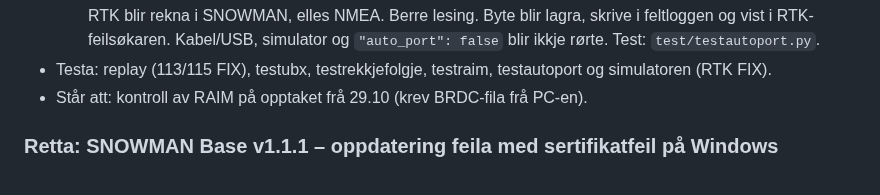
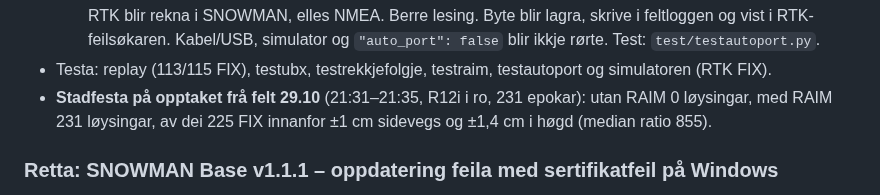
Before and after one commit to Snowman6230/Snowman-Snowdeept, a Markdown page: ENDRINGSLOGG.md, the part around the change. Rendered like a GitHub page.

Commit message:
Endringslogg: RAIM i v1.6.113 stadfesta på opptaket frå 29.10
Co-Authored-By: Claude Opus 5.5 <noreply@anthropic.com>
Claude-Session: https://claude.ai/code/session_01UzAh8hDgTztSZcY4M27eSr

```diff
--- a/ENDRINGSLOGG.md
+++ b/ENDRINGSLOGG.md
@@ -24,7 +24,8 @@ Merke: **Nytt** · **Endra** · **Retta** · **Fjerna** · **Avgjerd** (val som
     rekna i SNOWMAN, elles NMEA. Berre lesing. Byte blir lagra, skrive i feltloggen og vist i RTK-feilsøkaren.
     Kabel/USB, simulator og `"auto_port": false` blir ikkje rørte. Test: `test/testautoport.py`.
 - Testa: replay (113/115 FIX), testubx, testrekkjefolgje, testraim, testautoport og simulatoren (RTK FIX).
-- Står att: kontroll av RAIM på opptaket frå 29.10 (krev BRDC-fila frå PC-en).
+- **Stadfesta på opptaket frå felt 29.10** (21:31–21:35, R12i i ro, 231 epokar): utan RAIM 0 løysingar, med RAIM
+  231 løysingar, av dei 225 FIX innanfor ±1 cm sidevegs og ±1,4 cm i høgd (median ratio 855).
 
 ### Retta: SNOWMAN Base v1.1.1 – oppdatering feila med sertifikatfeil på Windows
 - **Feil (funne av eigaren):** «Oppdater» på kontorsida gav `CERTIFICATE_VERIFY_FAILED: Missing Authority Key
```
